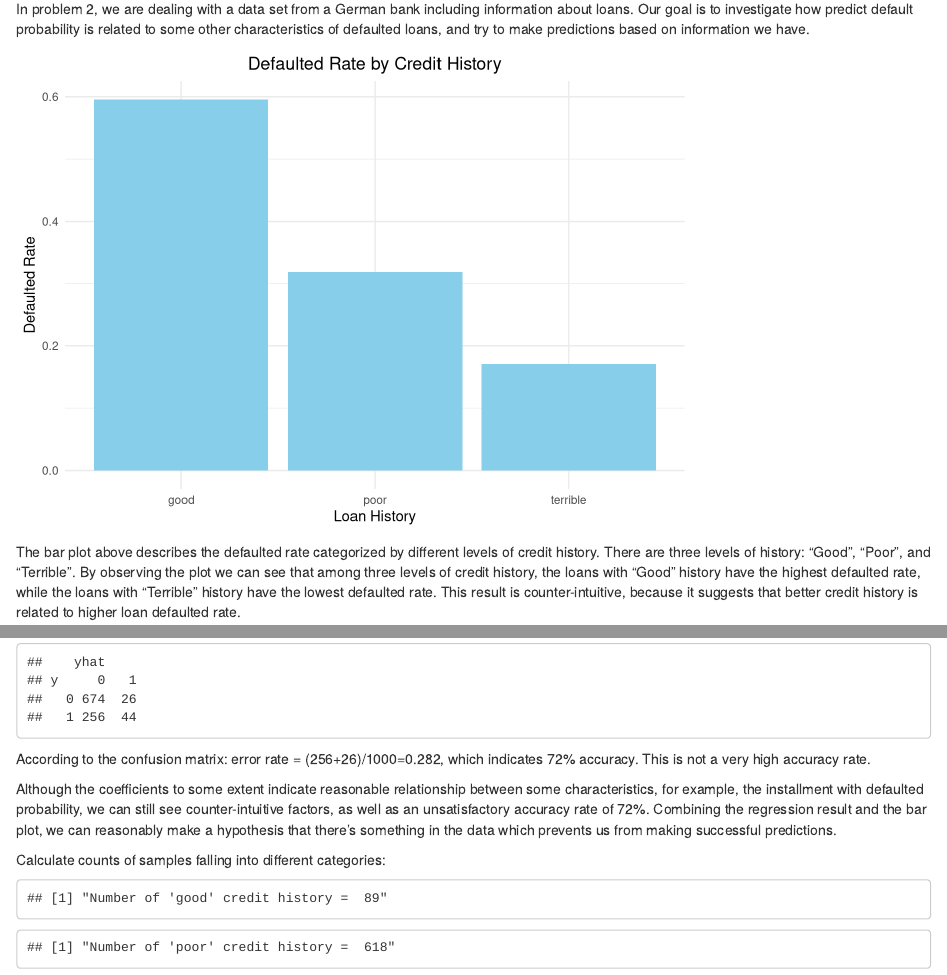
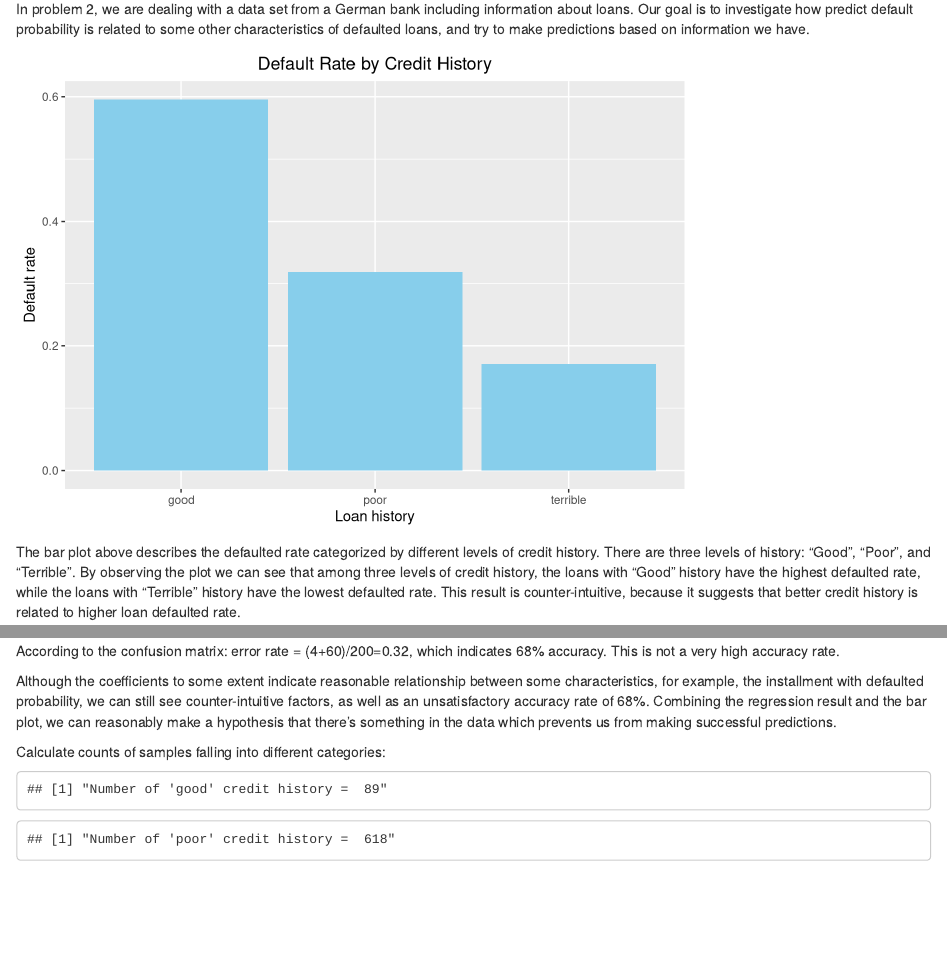
Before and after one commit to kimberly-hu/eco395m-data-mining-hw, an R Markdown document (hw-2/hw2_q2.Rmd): the page in a window 1100 px wide, from 160 px down, and a second part further down, joined at a grey line. Rendered offline with R 4.5, knitr and Pandoc, with nearby package versions; some code elsewhere in the file could not run offline.

Commit message:
update Q2

````diff
--- a/hw-2/hw2_q2.Rmd
+++ b/hw-2/hw2_q2.Rmd
@@ -21,22 +21,17 @@ In problem 2, we are dealing with a data set from a German bank including inform
 
 ```{r barplot, echo=FALSE}
 
-credit = read.csv("german_credit.csv")
+credit = read.csv("data/german_credit.csv", row.names = 1)
 
-default_rate <- credit %>%
+default_rate = credit %>%
   group_by(history) %>%
   summarise(DefaultRate = mean(Default == 1))
 
-defaulted_rate <- aggregate(Default ~ history, data = credit, function(x) mean(x == 1))
-
-colnames(defaulted_rate)[2] <- "DefaultRate"
-
-ggplot(defaulted_rate, aes(x = history, y = DefaultRate)) +
+ggplot(default_rate, aes(x = history, y = DefaultRate)) +
   geom_bar(stat = "identity", fill = "skyblue") +
-  labs(title = "Defaulted Rate by Credit History",
-       x = "Loan History",
-       y = "Defaulted Rate") +
-  theme_minimal()+
+  labs(title = "Default Rate by Credit History",
+       x = "Loan history",
+       y = "Default rate") +
   theme(plot.title = element_text(hjust = 0.5))
 
 ```
@@ -62,9 +62,10 @@ confusion_out_logit = table(y = credit$Default, yhat = yhat_test)
 confusion_out_logit
 
 ```
-According to the confusion matrix: error rate = (256+26)/1000=0.282, which indicates 72% accuracy. This is not a very high accuracy rate.
 
-Although the coefficients to some extent indicate reasonable relationship between some characteristics, for example, the installment with defaulted probability, we can still see counter-intuitive factors, as well as an unsatisfactory accuracy rate of 72%. Combining the regression result and the bar plot, we can reasonably make a hypothesis that there's something in the data which prevents us from making successful predictions.
+According to the confusion matrix: error rate = (4+60)/200=0.32, which indicates 68% accuracy. This is not a very high accuracy rate.
+
+Although the coefficients to some extent indicate reasonable relationship between some characteristics, for example, the installment with defaulted probability, we can still see counter-intuitive factors, as well as an unsatisfactory accuracy rate of 68%. Combining the regression result and the bar plot, we can reasonably make a hypothesis that there's something in the data which prevents us from making successful predictions.
 
 Calculate counts of samples falling into different categories:
 
````
Also changed, not shown: hw-2/hw2_q2.Rmd (11 more changed lines).
